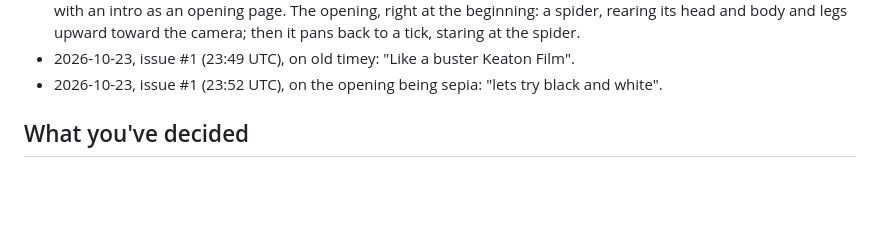
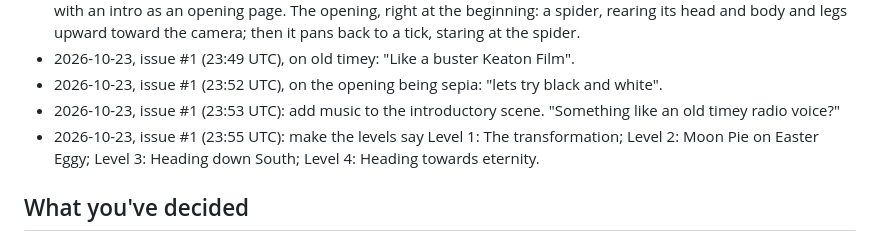
Before and after one commit to Bdizzlefresh/Tickman, a Markdown page: workshop/notes.md, the part around one of its changes. GitHub-like rendering; blank space fills up the shorter version.

```diff
--- a/workshop/notes.md
+++ b/workshop/notes.md
@@ -327,6 +327,9 @@ Every session reads this first and updates it last.
   camera; then it pans back to a tick, staring at the spider.
 - 2026-10-23, issue #1 (23:49 UTC), on old timey: "Like a buster Keaton Film".
 - 2026-10-23, issue #1 (23:52 UTC), on the opening being sepia: "lets try black and white".
+- 2026-10-23, issue #1 (23:53 UTC): add music to the introductory scene. "Something like an old timey radio voice?"
+- 2026-10-23, issue #1 (23:55 UTC): make the levels say Level 1: The transformation; Level 2: Moon Pie on Easter Eggy;
+  Level 3: Heading down South; Level 4: Heading towards eternity.
 
 ## What you've decided
 
```
Also changed, not shown: other parts of workshop/notes.md (+40 -2 lines).
